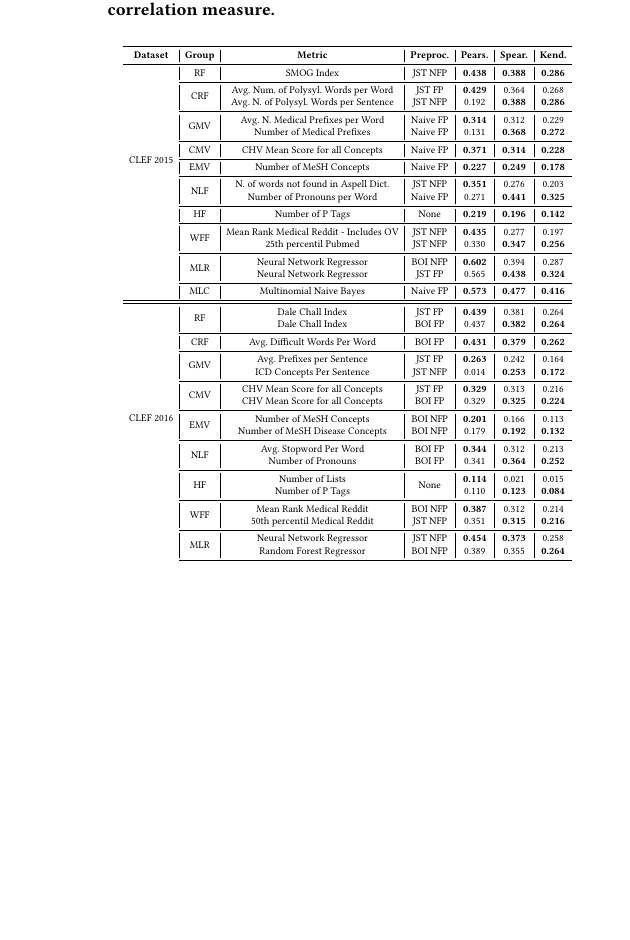
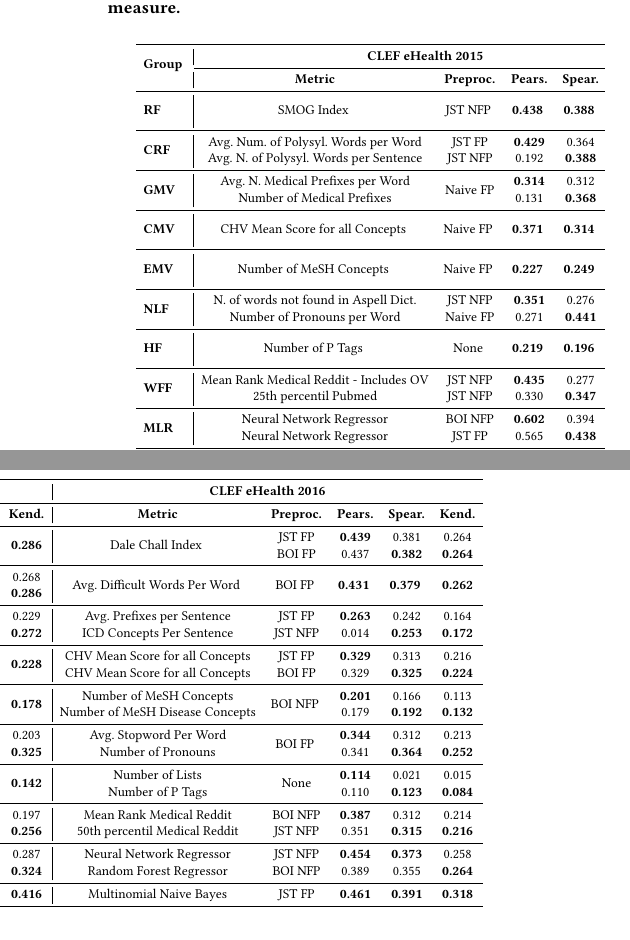
Before and after one commit to joaopalotti/understandability_for_retrieval, a LaTeX paper (www18_understandability_correlations/main.tex, which reads www18_understandability_correlations/tables/tab_top_corr_metrics.tex): part of one column of page 5 of 9 before the commit and two parts of the columns of page 6 of 10 after it, the two joined at a grey line, cut so that both start at the same text, the shorter picture padded with empty space. Compiled offline with pdfLaTeX.

Commit message:
Moved lower part of table to its right

```diff
--- a/www18_understandability_correlations/tables/tab_top_corr_metrics.tex
+++ b/www18_understandability_correlations/tables/tab_top_corr_metrics.tex
@@ -1,66 +1,43 @@
-\begin{table}[t]
+\begin{table*}[t]
 \centering
 \caption{Metrics with highest correlation per group. In bold are the metric that archived the highest correlation for a correlation measure.}
 \label{tab:top_corr_metrics}
-\resizebox{.45\textwidth}{!}{ %%%%
-\begin{tabular}{c|c|c|c|c|c|c}
+\resizebox{.95\textwidth}{!}{ %%%%
+\begin{tabular}{l|ccccc|ccccc}
 \toprule
-\textbf{Dataset} & \textbf{Group} & \textbf{Metric} & \textbf{Preproc.} & \textbf{Pears.} & \textbf{Spear.} & \textbf{Kend.}\tabularnewline
+\multirow{2}{*}{\textbf{Group} } & \multicolumn{5}{c|}{\textbf{CLEF eHealth 2015}} & \multicolumn{5}{c}{\textbf{CLEF eHealth 2016}}\tabularnewline
+\cmidrule{2-11}
+ & \textbf{Metric}  & \textbf{Preproc.}  & \textbf{Pears.}  & \textbf{Spear.}  & \textbf{Kend.} & \textbf{Metric}  & \textbf{Preproc.}  & \textbf{Pears.}  & \textbf{Spear.}  & \textbf{Kend.}\tabularnewline
 \midrule
-\multirow{15}{*}{CLEF 2015} & RF & SMOG Index & JST NFP & \textbf{0.438} & \textbf{0.388} & \textbf{0.286}\tabularnewline
-\cmidrule{2-7}
- & \multirow{2}{*}{CRF} & Avg. Num. of Polysyl. Words per Word & JST FP & \textbf{0.429} & 0.364 & 0.268\tabularnewline
- &  & Avg. N. of Polysyl. Words per Sentence & JST NFP & 0.192 & \textbf{0.388} & \textbf{0.286}\tabularnewline
-\cmidrule{2-7}
-& \multirow{2}{*}{GMV} & Avg. N. Medical Prefixes per Word & Naive FP & \textbf{0.314} & 0.312 & 0.229\tabularnewline
- &  & Number of Medical Prefixes & Naive FP & 0.131 & \textbf{0.368} & \textbf{0.272}\tabularnewline
-\cmidrule{2-7}
- & CMV & CHV Mean Score for all Concepts & Naive FP & \textbf{0.371} & \textbf{0.314} & \textbf{0.228}\tabularnewline
-\cmidrule{2-7}
- & EMV & Number of MeSH Concepts & Naive FP & \textbf{0.227} & \textbf{0.249} & \textbf{0.178}\tabularnewline
-\cmidrule{2-7}
- &  \multirow{2}{*}{NLF} & N. of words not found in Aspell Dict. & JST NFP & \textbf{0.351} & 0.276 & 0.203\tabularnewline
- &  & Number of Pronouns per Word & Naive FP & 0.271 & \textbf{0.441} & \textbf{0.325}\tabularnewline
-\cmidrule{2-7}
- & HF & Number of P Tags & None & \textbf{0.219} & \textbf{0.196} & \textbf{0.142}\tabularnewline
-\cmidrule{2-7}
- &  \multirow{2}{*}{WFF} & Mean Rank Medical Reddit - Includes OV & JST NFP & \textbf{0.435} & 0.277 & 0.197\tabularnewline
- &  & 25th percentil Pubmed & JST NFP & 0.330 & \textbf{0.347} & \textbf{0.256}\tabularnewline
-\cmidrule{2-7}
- &  \multirow{2}{*}{MLR} & Neural Network Regressor & BOI NFP & \textbf{0.602} & 0.394 & 0.287\tabularnewline
- &  & Neural Network Regressor & JST FP & 0.565 & \textbf{0.438} & \textbf{0.324}\tabularnewline
-\cmidrule{2-7}
- & MLC & Multinomial Naive Bayes & Naive FP & \textbf{0.573} & \textbf{0.477} & \textbf{0.416}\tabularnewline
+\multirow{2}{*}{\textbf{RF}} & \multirow{2}{*}{SMOG Index } & \multirow{2}{*}{JST NFP } & \multirow{2}{*}{\textbf{0.438} } & \multirow{2}{*}{\textbf{0.388} } & \multirow{2}{*}{\textbf{0.286}} & \multirow{2}{*}{Dale Chall Index } & JST FP  & \textbf{0.439}  & 0.381  & 0.264\tabularnewline
+ &  &  &  &  &  &  & BOI FP  & 0.437  & \textbf{0.382}  & \textbf{0.264}\tabularnewline
 \midrule
+\multirow{2}{*}{\textbf{CRF}} & Avg. Num. of Polysyl. Words per Word  & JST FP  & \textbf{0.429}  & 0.364  & 0.268 & \multirow{2}{*}{Avg. Difficult Words Per Word } & \multirow{2}{*}{BOI FP } & \multirow{2}{*}{\textbf{0.431} } & \multirow{2}{*}{\textbf{0.379} } & \multirow{2}{*}{\textbf{0.262}}\tabularnewline
+ & Avg. N. of Polysyl. Words per Sentence  & JST NFP  & 0.192  & \textbf{0.388}  & \textbf{0.286} &  &  &  &  & \tabularnewline
 \midrule
-\multirow{18}{*}{CLEF 2016} & \multirow{2}{*}{RF} & Dale Chall Index & JST FP & \textbf{0.439} & 0.381 & 0.264\tabularnewline
- &  & Dale Chall Index & BOI FP & 0.437 & \textbf{0.382} & \textbf{0.264}\tabularnewline
-\cmidrule{2-7}
- & CRF & Avg. Difficult Words Per Word & BOI FP & \textbf{0.431} & \textbf{0.379} & \textbf{0.262}\tabularnewline
-\cmidrule{2-7}
- & \multirow{2}{*}{GMV} & Avg. Prefixes per Sentence & JST FP & \textbf{0.263} & 0.242 & 0.164\tabularnewline
- &  & ICD Concepts Per Sentence & JST NFP & 0.014 & \textbf{0.253} & \textbf{0.172}\tabularnewline
-\cmidrule{2-7}
- & \multirow{2}{*}{CMV} & CHV Mean Score for all Concepts & JST FP & \textbf{0.329} & 0.313 & 0.216\tabularnewline
- &  & CHV Mean Score for all Concepts & BOI FP & 0.329 & \textbf{0.325} & \textbf{0.224}\tabularnewline
-\cmidrule{2-7}
- & \multirow{2}{*}{EMV} & Number of MeSH Concepts & BOI NFP & \textbf{0.201} & 0.166 & 0.113\tabularnewline
- &  & Number of MeSH Disease Concepts & BOI NFP & 0.179 & \textbf{0.192} & \textbf{0.132}\tabularnewline
-\cmidrule{2-7}
- & \multirow{2}{*}{NLF} & Avg. Stopword Per Word & BOI FP & \textbf{0.344} & 0.312 & 0.213\tabularnewline
- &  & Number of Pronouns & BOI FP & 0.341 & \textbf{0.364} & \textbf{0.252}\tabularnewline
-\cmidrule{2-7}
-& \multirow{2}{*}{HF} & Number of Lists & \multirow{2}{*}{None} & \textbf{0.114} & 0.021 & 0.015\tabularnewline
- &  & Number of P Tags &  & 0.110 & \textbf{0.123} & \textbf{0.084}\tabularnewline
-\cmidrule{2-7}
- & \multirow{2}{*}{WFF} & Mean Rank Medical Reddit & BOI NFP & \textbf{0.387} & 0.312 & 0.214\tabularnewline
- &  & 50th percentil Medical Reddit & JST NFP & 0.351 & \textbf{0.315} & \textbf{0.216}\tabularnewline
-\cmidrule{2-7}
- & \multirow{2}{*}{MLR} & Neural Network Regressor & JST NFP & \textbf{0.454} & \textbf{0.373} & 0.258\tabularnewline
- &  & Random Forest Regressor & BOI NFP & 0.389 & 0.355 & \textbf{0.264}\tabularnewline
-\cmidrule{2-7}
- & MLC & Multinomial Naive Bayes & JST FP & \textbf{0.461} & \textbf{0.391} & \textbf{0.318}\tabularnewline
+\multirow{2}{*}{\textbf{GMV}}  & Avg. N. Medical Prefixes per Word  & \multirow{2}{*}{Naive FP} & \textbf{0.314}  & 0.312  & 0.229 & Avg. Prefixes per Sentence  & JST FP  & \textbf{0.263}  & 0.242  & 0.164\tabularnewline
+ & Number of Medical Prefixes  &  & 0.131  & \textbf{0.368}  & \textbf{0.272} & ICD Concepts Per Sentence  & JST NFP  & 0.014  & \textbf{0.253}  & \textbf{0.172}\tabularnewline
+\midrule
+\multirow{2}{*}{\textbf{CMV}} & \multirow{2}{*}{CHV Mean Score for all Concepts } & \multirow{2}{*}{Naive FP } & \multirow{2}{*}{\textbf{0.371} } & \multirow{2}{*}{\textbf{0.314} } & \multirow{2}{*}{\textbf{0.228}} & CHV Mean Score for all Concepts  & JST FP  & \textbf{0.329}  & 0.313  & 0.216\tabularnewline
+ &  &  &  &  &  & CHV Mean Score for all Concepts  & BOI FP  & 0.329  & \textbf{0.325}  & \textbf{0.224}\tabularnewline
+\midrule
+\multirow{2}{*}{\textbf{EMV}} & \multirow{2}{*}{Number of MeSH Concepts } & \multirow{2}{*}{Naive FP } & \multirow{2}{*}{\textbf{0.227} } & \multirow{2}{*}{\textbf{0.249} } & \multirow{2}{*}{\textbf{0.178}} & Number of MeSH Concepts  & \multirow{2}{*}{BOI NFP } & \textbf{0.201}  & 0.166  & 0.113\tabularnewline
+ &  &  &  &  &  & Number of MeSH Disease Concepts  &  & 0.179  & \textbf{0.192}  & \textbf{0.132}\tabularnewline
+\midrule
+\multirow{2}{*}{\textbf{NLF}} & N. of words not found in Aspell Dict.  & JST NFP  & \textbf{0.351}  & 0.276  & 0.203 & Avg. Stopword Per Word  & \multirow{2}{*}{BOI FP } & \textbf{0.344}  & 0.312  & 0.213\tabularnewline
+ & Number of Pronouns per Word  & Naive FP  & 0.271  & \textbf{0.441}  & \textbf{0.325} & Number of Pronouns  &  & 0.341  & \textbf{0.364}  & \textbf{0.252}\tabularnewline
+\midrule
+\multirow{2}{*}{\textbf{HF}} & \multirow{2}{*}{Number of P Tags } & \multirow{2}{*}{None } & \multirow{2}{*}{\textbf{0.219} } & \multirow{2}{*}{\textbf{0.196} } & \multirow{2}{*}{\textbf{0.142}} & Number of Lists  & \multirow{2}{*}{None} & \textbf{0.114}  & 0.021  & 0.015\tabularnewline
+ &  &  &  &  &  & Number of P Tags  &  & 0.110  & \textbf{0.123}  & \textbf{0.084}\tabularnewline
+\midrule
+\multirow{2}{*}{\textbf{WFF}} & Mean Rank Medical Reddit - Includes OV  & JST NFP  & \textbf{0.435}  & 0.277  & 0.197 & Mean Rank Medical Reddit  & BOI NFP  & \textbf{0.387}  & 0.312  & 0.214\tabularnewline
+ & 25th percentil Pubmed  & JST NFP  & 0.330  & \textbf{0.347}  & \textbf{0.256} & 50th percentil Medical Reddit  & JST NFP  & 0.351  & \textbf{0.315}  & \textbf{0.216}\tabularnewline
+\midrule
+\multirow{2}{*}{\textbf{MLR}} & Neural Network Regressor  & BOI NFP  & \textbf{0.602}  & 0.394  & 0.287 & Neural Network Regressor  & JST NFP  & \textbf{0.454}  & \textbf{0.373}  & 0.258\tabularnewline
+ & Neural Network Regressor  & JST FP  & 0.565  & \textbf{0.438}  & \textbf{0.324} & Random Forest Regressor  & BOI NFP  & 0.389  & 0.355  & \textbf{0.264}\tabularnewline
+\midrule
+\textbf{MLC} & Multinomial Naive Bayes  & Naive FP  & \textbf{0.573}  & \textbf{0.477}  & \textbf{0.416} & Multinomial Naive Bayes  & JST FP  & \textbf{0.461}  & \textbf{0.391}  & \textbf{0.318}\tabularnewline
 \bottomrule
 \end{tabular}
 } %%%%% ----
-\end{table}
+\end{table*}
```
